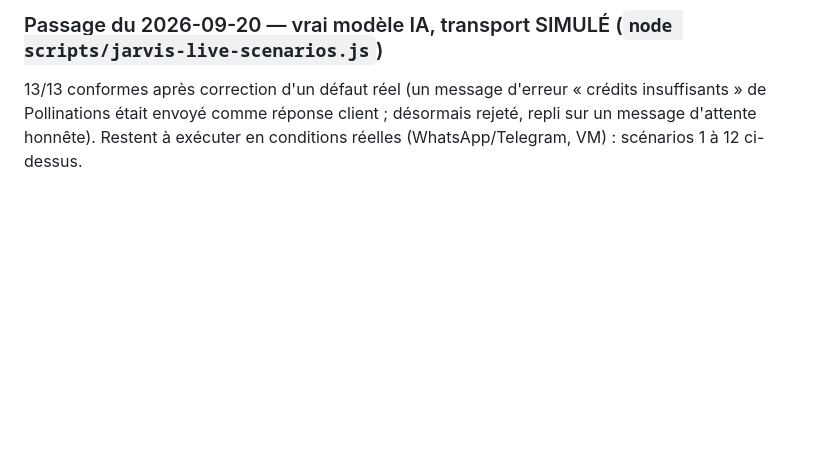
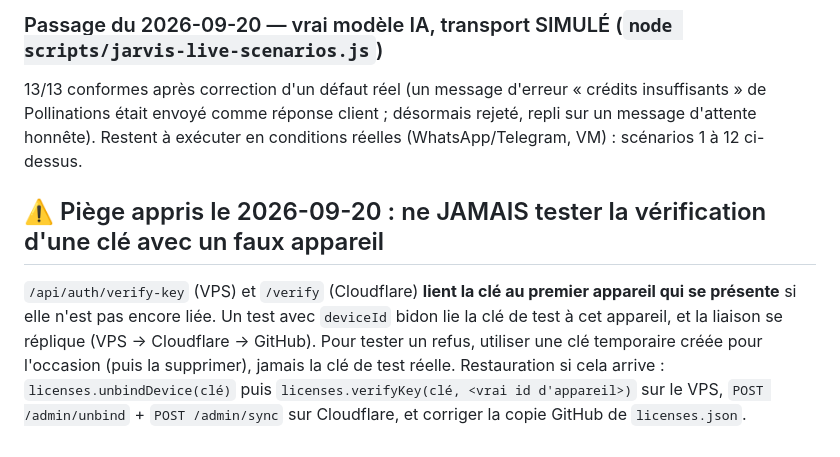
Before and after one commit to Noe0394/BusinessAutomationEngine, a Markdown page: docs/TESTS-REELS.md, the part around the change. Drawn GitHub-style; blank space fills up the shorter version.

Commit message:
docs: piège de la liaison d'appareil, infra licences Cloudflare sur le VPS
Co-Authored-By: Claude Sonnet 5 <noreply@anthropic.com>

```diff
--- a/docs/TESTS-REELS.md
+++ b/docs/TESTS-REELS.md
@@ -35,3 +35,10 @@ Après les scénarios : `node scripts/jarvis-inspect.js <tenant>` (dans le conte
 13/13 conformes après correction d'un défaut réel (un message d'erreur « crédits insuffisants » de Pollinations
 était envoyé comme réponse client ; désormais rejeté, repli sur un message d'attente honnête).
 Restent à exécuter en conditions réelles (WhatsApp/Telegram, VM) : scénarios 1 à 12 ci-dessus.
+
+## ⚠️ Piège appris le 2026-09-20 : ne JAMAIS tester la vérification d'une clé avec un faux appareil
+`/api/auth/verify-key` (VPS) et `/verify` (Cloudflare) **lient la clé au premier appareil qui se présente** si elle n'est pas encore
+liée. Un test avec `deviceId` bidon lie la clé de test à cet appareil, et la liaison se réplique (VPS -> Cloudflare -> GitHub).
+Pour tester un refus, utiliser une clé temporaire créée pour l'occasion (puis la supprimer), jamais la clé de test réelle.
+Restauration si cela arrive : `licenses.unbindDevice(clé)` puis `licenses.verifyKey(clé, <vrai id d'appareil>)` sur le VPS,
+`POST /admin/unbind` + `POST /admin/sync` sur Cloudflare, et corriger la copie GitHub de `licenses.json`.
```
Also changed, not shown: CLAUDE.md (+6 -0 lines).
